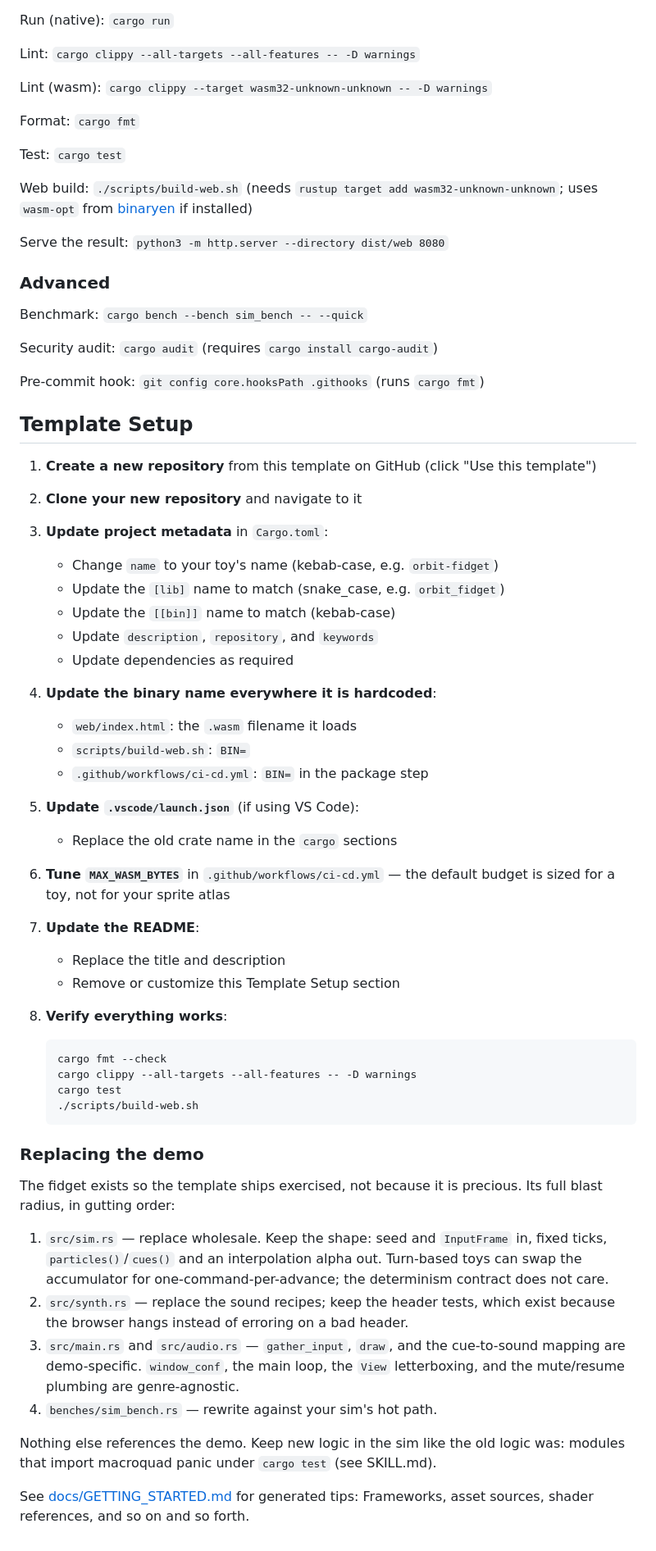
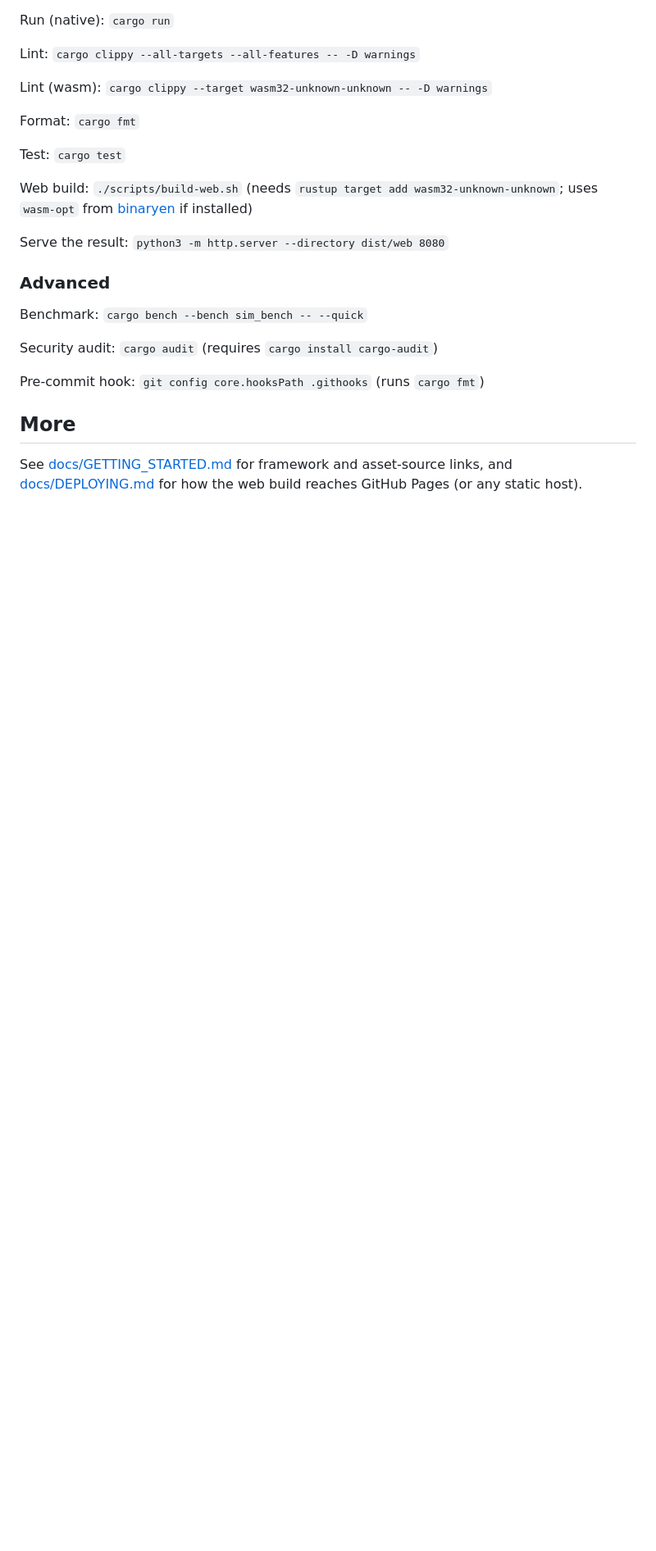
Before and after one commit to CassidyPrather/space-trucking, a Markdown page: README.md, the part around one of its changes. Shown at 82% size. Drawn GitHub-style; blank space fills up the shorter version.

````diff
--- a/README.md
+++ b/README.md
@@ -45,61 +85,8 @@ Security audit: `cargo audit` (requires `cargo install cargo-audit`)
 
 Pre-commit hook: `git config core.hooksPath .githooks` (runs `cargo fmt`)
 
-## Template Setup
+## More
 
-1. **Create a new repository** from this template on GitHub (click "Use this
-   template")
-
-2. **Clone your new repository** and navigate to it
-
-3. **Update project metadata** in `Cargo.toml`:
-   - Change `name` to your toy's name (kebab-case, e.g. `orbit-fidget`)
-   - Update the `[lib]` name to match (snake_case, e.g. `orbit_fidget`)
-   - Update the `[[bin]]` name to match (kebab-case)
-   - Update `description`, `repository`, and `keywords`
-   - Update dependencies as required
-
-4. **Update the binary name everywhere it is hardcoded**:
-   - `web/index.html`: the `.wasm` filename it loads
-   - `scripts/build-web.sh`: `BIN=`
-   - `.github/workflows/ci-cd.yml`: `BIN=` in the package step
-
-5. **Update `.vscode/launch.json`** (if using VS Code):
-   - Replace the old crate name in the `cargo` sections
-
-6. **Tune `MAX_WASM_BYTES`** in `.github/workflows/ci-cd.yml` — the default
-   budget is sized for a toy, not for your sprite atlas
-
-7. **Update the README**:
-   - Replace the title and description
-   - Remove or customize this Template Setup section
-
-8. **Verify everything works**:
-   ```bash
-   cargo fmt --check
-   cargo clippy --all-targets --all-features -- -D warnings
-   cargo test
-   ./scripts/build-web.sh
-   ```
-
-### Replacing the demo
-
-The fidget exists so the template ships exercised, not because it is precious.
-Its full blast radius, in gutting order:
-
-1. `src/sim.rs` — replace wholesale. Keep the shape: seed and `InputFrame` in,
-   fixed ticks, `particles()`/`cues()` and an interpolation alpha out.
-   Turn-based toys can swap the accumulator for one-command-per-advance; the
-   determinism contract does not care.
-2. `src/synth.rs` — replace the sound recipes; keep the header tests, which
-   exist because the browser hangs instead of erroring on a bad header.
-3. `src/main.rs` and `src/audio.rs` — `gather_input`, `draw`, and the
-   cue-to-sound mapping are demo-specific. `window_conf`, the main loop, the
-   `View` letterboxing, and the mute/resume plumbing are genre-agnostic.
-4. `benches/sim_bench.rs` — rewrite against your sim's hot path.
-
-Nothing else references the demo. Keep new logic in the sim like the old logic
-was: modules that import macroquad panic under `cargo test` (see SKILL.md).
-
-See [docs/GETTING_STARTED.md](docs/GETTING_STARTED.md) for generated tips: Frameworks, asset
-sources, shader references, and so on and so forth.
+See [docs/GETTING_STARTED.md](docs/GETTING_STARTED.md) for framework and
+asset-source links, and [docs/DEPLOYING.md](docs/DEPLOYING.md) for how the
+web build reaches GitHub Pages (or any static host).
````
Also changed, not shown: other parts of README.md (+46 -6 lines), SKILL.md (+52 -23 lines), docs/DESIGN_REVIEW.md (added, +47 -0 lines).
